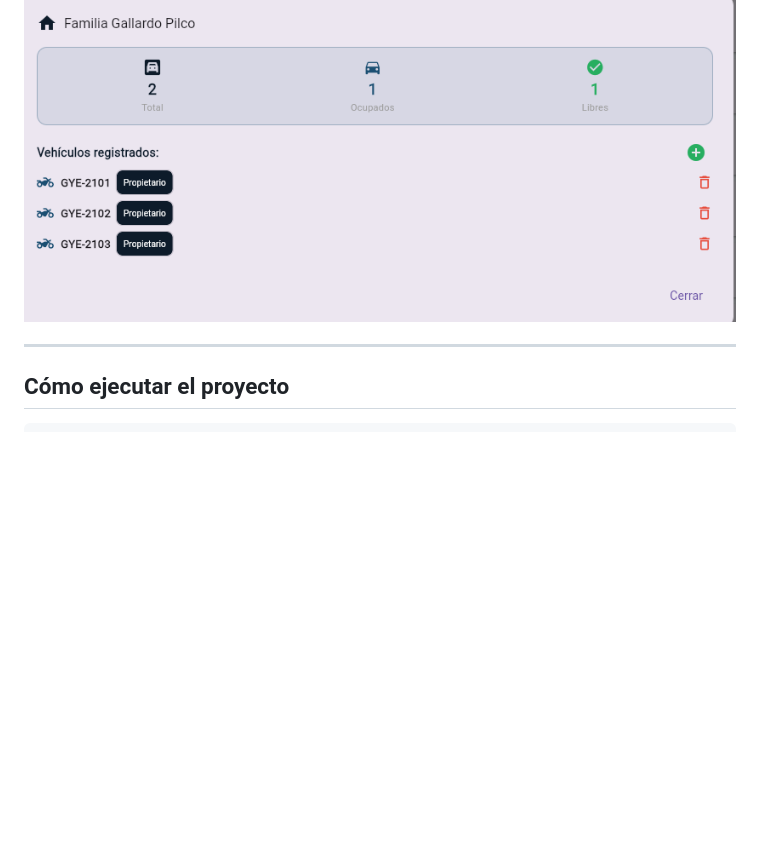
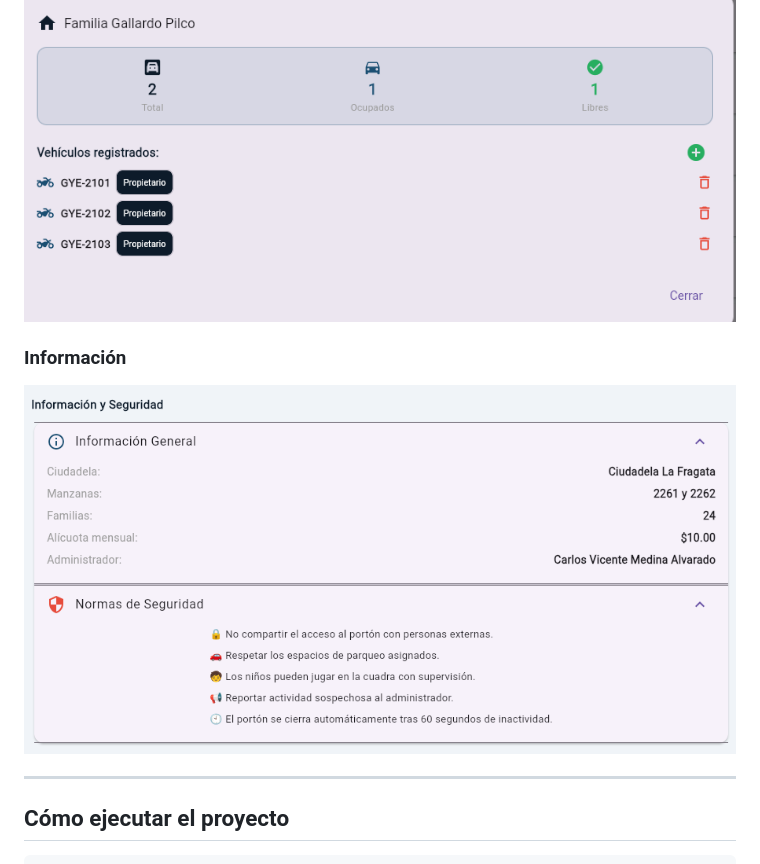
Before and after one commit to camedina-byte/la_fragata_app, a Markdown page: README.md, the part around the change. Rendered like a GitHub page; pictures changed too: screenshots/informacion.png (added); blank space fills up the shorter version.

Commit message:
añadi imagen de informacion en README

```diff
--- a/README.md
+++ b/README.md
@@ -110,6 +110,9 @@ lib/
 ### Registro de Vehículos
 ![Registro](screenshots/espacios_detalle.png)
 
+### Información
+![Información](screenshots/informacion.png)
+
 ---
 
 ## Cómo ejecutar el proyecto
```
